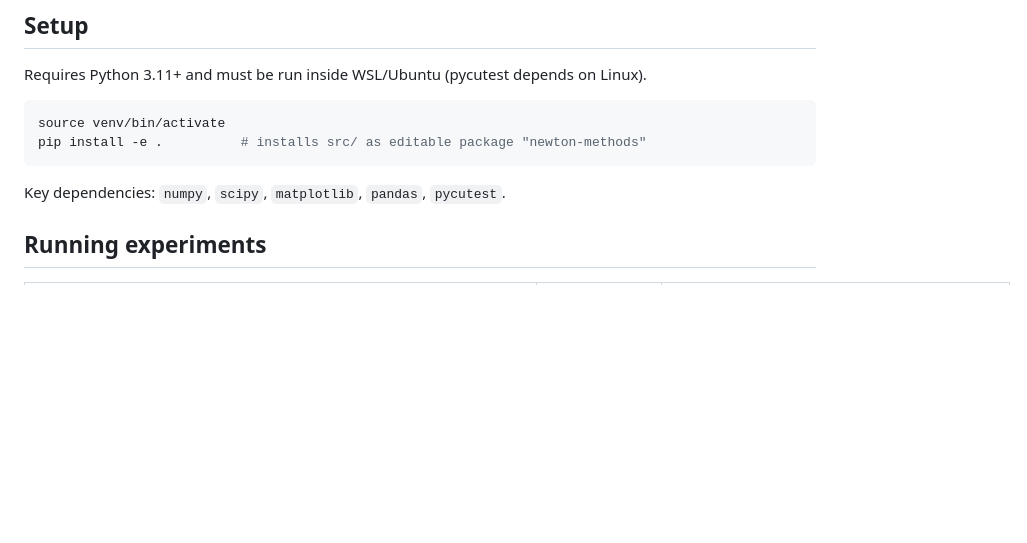
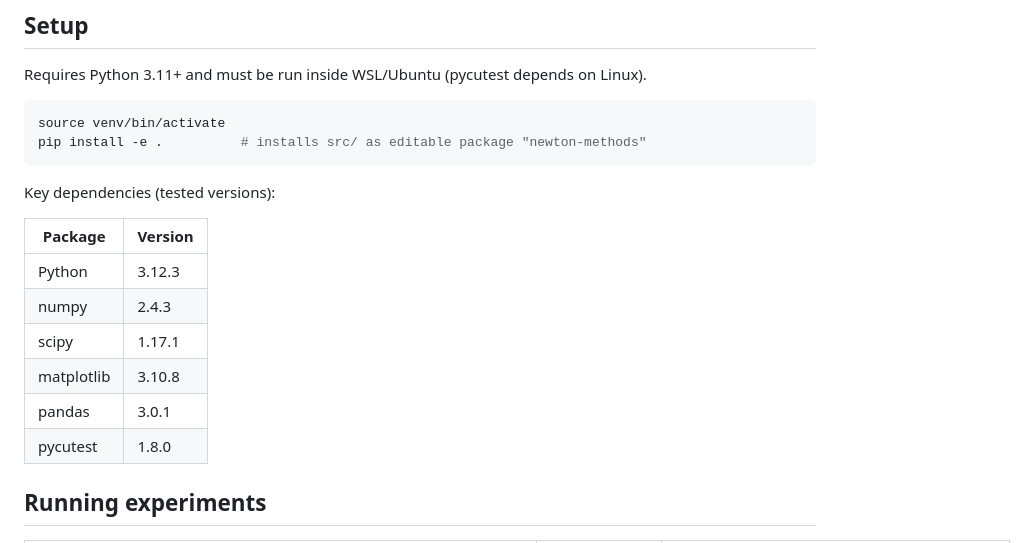
Before and after one commit to MarijnKoot/CubicRegularizedNewtonMethods, a Markdown page: README.md, the part around the change. Rendered like a GitHub page; blank space fills up the shorter version.

Commit message:
Add tested package versions to Setup section
Co-Authored-By: Claude Sonnet 4.6 <noreply@anthropic.com>

````diff
--- a/README.md
+++ b/README.md
@@ -41,7 +41,16 @@ source venv/bin/activate
 pip install -e .          # installs src/ as editable package "newton-methods"
 ```
 
-Key dependencies: `numpy`, `scipy`, `matplotlib`, `pandas`, `pycutest`.
+Key dependencies (tested versions):
+
+| Package | Version |
+|---------|---------|
+| Python | 3.12.3 |
+| numpy | 2.4.3 |
+| scipy | 1.17.1 |
+| matplotlib | 3.10.8 |
+| pandas | 3.0.1 |
+| pycutest | 1.8.0 |
 
 ## Running experiments
 
````
